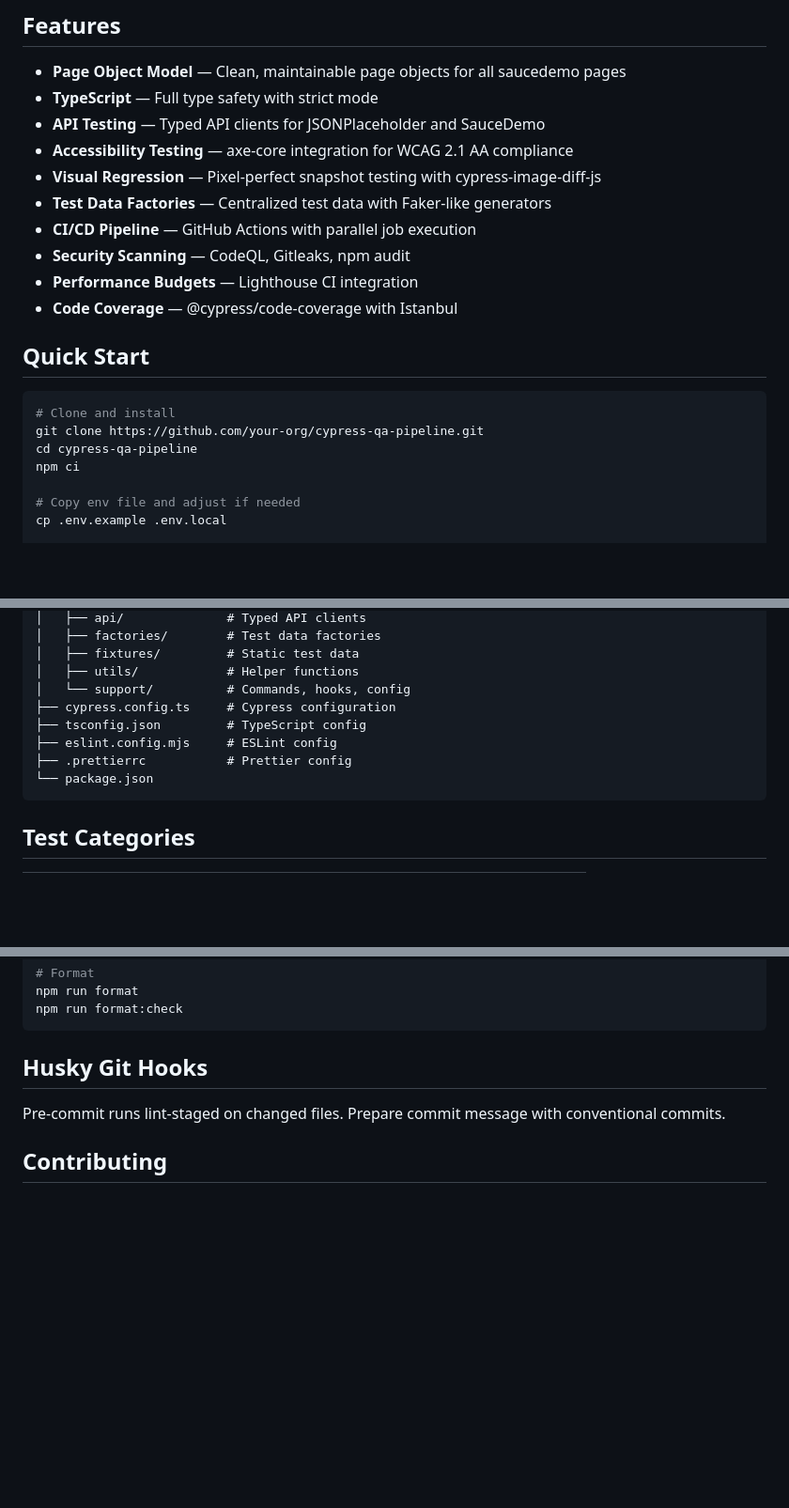
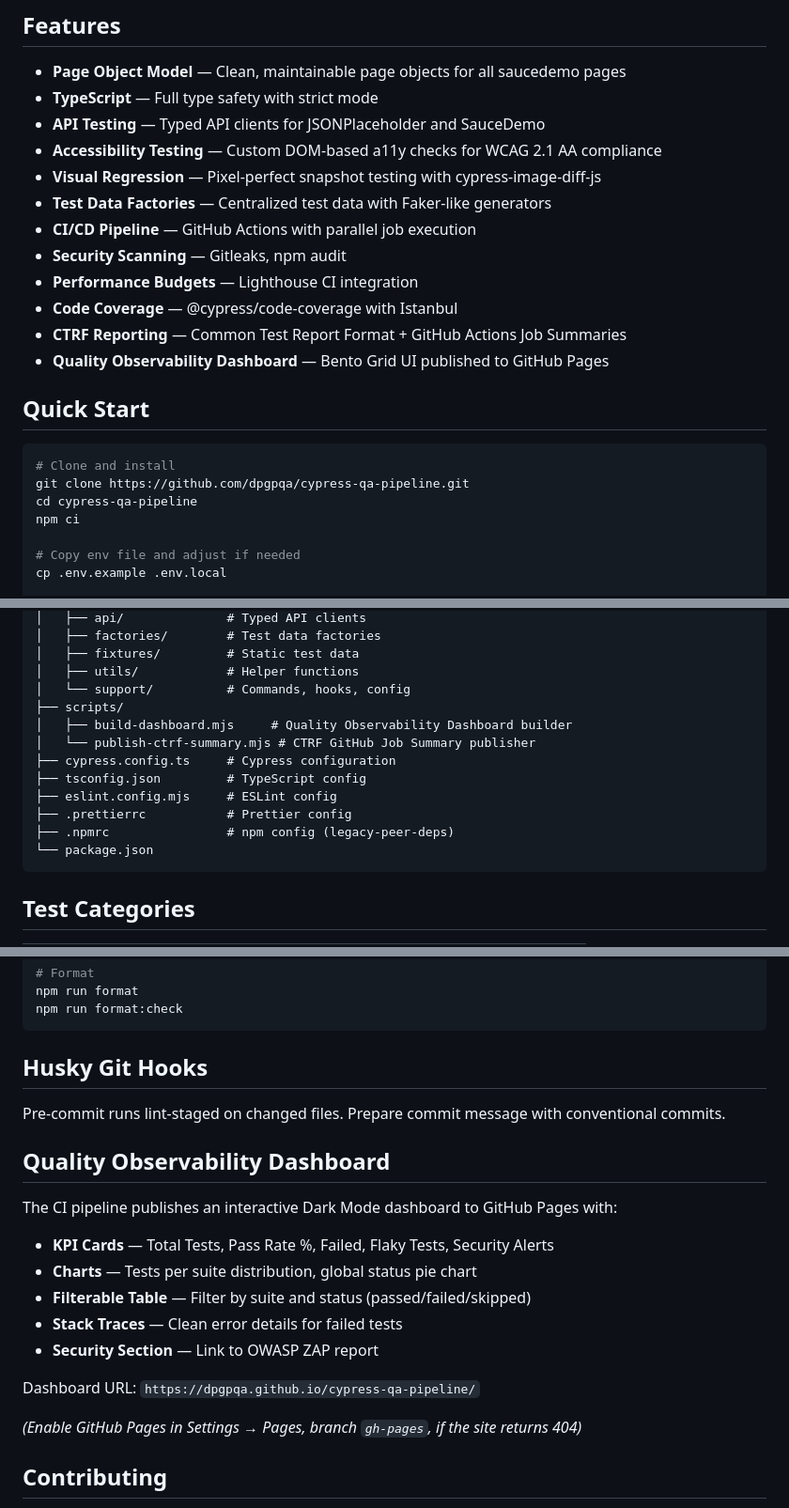
Before and after one commit to dpgpqa/cypress-qa-pipeline, a Markdown page: README.md, 3 parts joined by grey strips. Shown at 94% size. Rendered like a GitHub page; blank space fills up the shorter version.

Commit message:
docs: update README with Playwright-style format and structure

````diff
--- a/README.md
+++ b/README.md
@@ -7,19 +10,21 @@ A lean, production-ready QA automation template for SaaS web apps — **Cypress
 - **Page Object Model** — Clean, maintainable page objects for all saucedemo pages
 - **TypeScript** — Full type safety with strict mode
 - **API Testing** — Typed API clients for JSONPlaceholder and SauceDemo
-- **Accessibility Testing** — axe-core integration for WCAG 2.1 AA compliance
+- **Accessibility Testing** — Custom DOM-based a11y checks for WCAG 2.1 AA compliance
 - **Visual Regression** — Pixel-perfect snapshot testing with cypress-image-diff-js
 - **Test Data Factories** — Centralized test data with Faker-like generators
 - **CI/CD Pipeline** — GitHub Actions with parallel job execution
-- **Security Scanning** — CodeQL, Gitleaks, npm audit
+- **Security Scanning** — Gitleaks, npm audit
 - **Performance Budgets** — Lighthouse CI integration
 - **Code Coverage** — @cypress/code-coverage with Istanbul
+- **CTRF Reporting** — Common Test Report Format + GitHub Actions Job Summaries
+- **Quality Observability Dashboard** — Bento Grid UI published to GitHub Pages
 
 ## Quick Start
 
 ```bash
 # Clone and install
-git clone https://github.com/your-org/cypress-qa-pipeline.git
+git clone https://github.com/dpgpqa/cypress-qa-pipeline.git
 cd cypress-qa-pipeline
 npm ci
 
@@ -52,10 +57,14 @@ cypress-qa-pipeline/
 │   ├── fixtures/         # Static test data
 │   ├── utils/            # Helper functions
 │   └── support/          # Commands, hooks, config
+├── scripts/
+│   ├── build-dashboard.mjs     # Quality Observability Dashboard builder
+│   └── publish-ctrf-summary.mjs # CTRF GitHub Job Summary publisher
 ├── cypress.config.ts     # Cypress configuration
 ├── tsconfig.json         # TypeScript config
 ├── eslint.config.mjs     # ESLint config
 ├── .prettierrc           # Prettier config
+├── .npmrc                # npm config (legacy-peer-deps)
 └── package.json
 ```
 
@@ -189,6 +199,20 @@ npm run format:check
 
 Pre-commit runs lint-staged on changed files. Prepare commit message with conventional commits.
 
+## Quality Observability Dashboard
+
+The CI pipeline publishes an interactive Dark Mode dashboard to GitHub Pages with:
+
+- **KPI Cards** — Total Tests, Pass Rate %, Failed, Flaky Tests, Security Alerts
+- **Charts** — Tests per suite distribution, global status pie chart
+- **Filterable Table** — Filter by suite and status (passed/failed/skipped)
+- **Stack Traces** — Clean error details for failed tests
+- **Security Section** — Link to OWASP ZAP report
+
+Dashboard URL: `https://dpgpqa.github.io/cypress-qa-pipeline/`
+
+_(Enable GitHub Pages in Settings → Pages, branch `gh-pages`, if the site returns 404)_
+
 ## Contributing
 
 1. Fork the repo
````
Also changed, not shown: other parts of README.md (+5 -1 lines).
